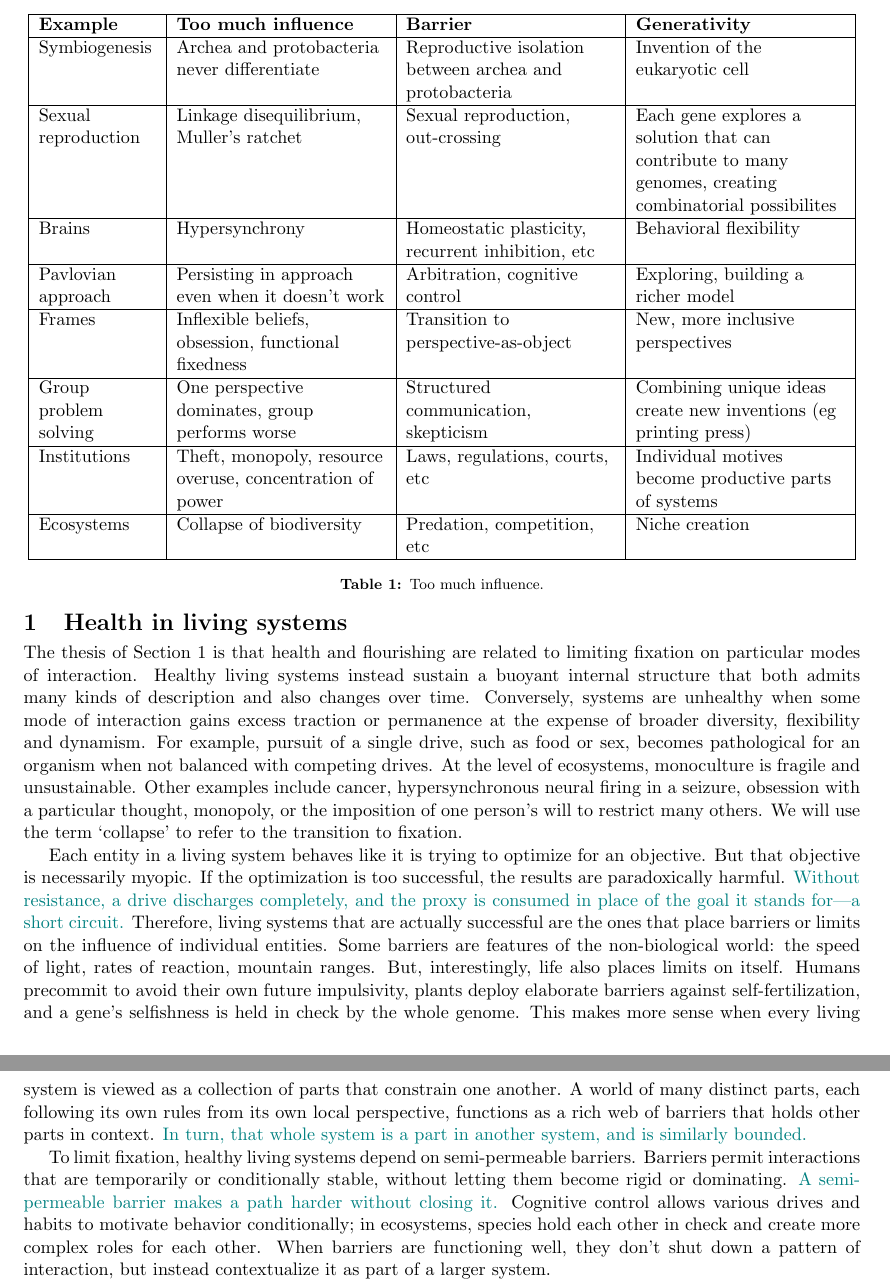
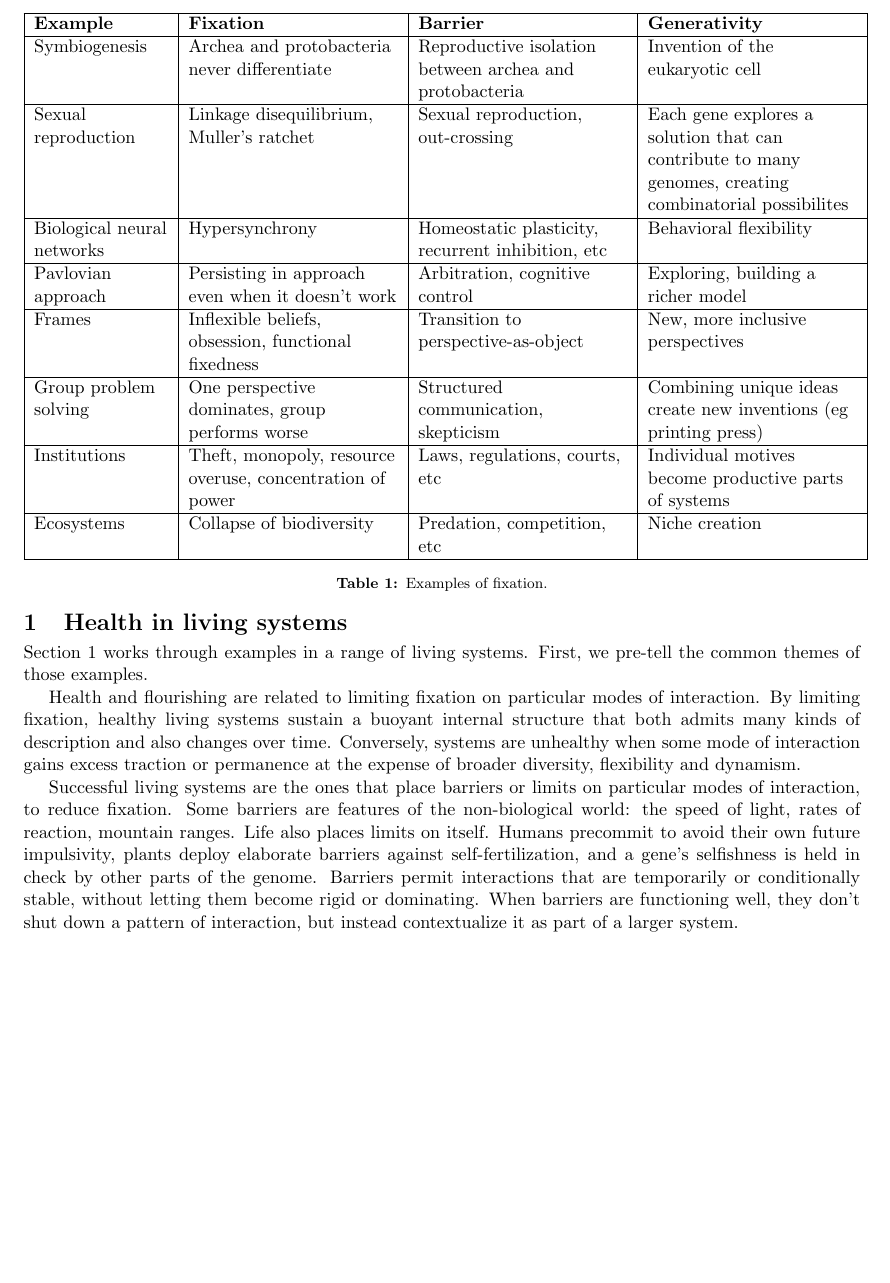
Before and after one commit to zeblk/Alignment-Paper, a LaTeX document (PNAS Paper/pnas_paper medium edits.tex): two parts of pages 2 and 3 of 14 before the commit and part of page 2 of 14 after it, the two joined at a grey line, cut so that both start at the same text, the shorter picture padded with empty space. Compiled offline with pdfLaTeX.

Commit message:
Sync: 2026-09-11 13:36

```diff
--- a/PNAS Paper/pnas_paper medium edits.tex
+++ b/PNAS Paper/pnas_paper medium edits.tex
@@ -102,15 +102,15 @@ Section 2 applies the same principles to the AI alignment problem. There is broa
 \begingroup
 \centering
 \vspace{2em}
-\begin{tabular}{|>{\raggedright\arraybackslash}p{0.14\textwidth}|>{\raggedright\arraybackslash}p{0.25\textwidth}|>{\raggedright\arraybackslash}p{0.25\textwidth}|>{\raggedright\arraybackslash}p{0.25\textwidth}|}
+\begin{tabular}{|>{\raggedright\arraybackslash}p{0.16\textwidth}|>{\raggedright\arraybackslash}p{0.25\textwidth}|>{\raggedright\arraybackslash}p{0.25\textwidth}|>{\raggedright\arraybackslash}p{0.25\textwidth}|}
 \hline
-\textbf{Example} & \textbf{Too much influence} & \textbf{Barrier} & \textbf{Generativity} \\ \hline
+\textbf{Example} & \textbf{Fixation} & \textbf{Barrier} & \textbf{Generativity} \\ \hline
 
 Symbiogenesis & Archea and protobacteria never differentiate & Reproductive isolation between archea and protobacteria & Invention of the eukaryotic cell \\ \hline
 
 Sexual reproduction & Linkage disequilibrium, Muller's ratchet & Sexual reproduction, out-crossing & Each gene explores a solution that can contribute to many genomes, creating combinatorial possibilites \\ \hline
 
-Brains & Hypersynchrony & Homeostatic plasticity, recurrent inhibition, etc & Behavioral flexibility \\ \hline
+Biological neural networks & Hypersynchrony & Homeostatic plasticity, recurrent inhibition, etc & Behavioral flexibility \\ \hline
 
 Pavlovian approach & Persisting in approach even when it doesn't work & Arbitration, cognitive control & Exploring, building a richer model \\ \hline
 
@@ -123,7 +123,7 @@ Institutions & Theft, monopoly, resource overuse, concentration of power & Laws,
 Ecosystems & Collapse of biodiversity & Predation, competition, etc & Niche creation \\ \hline
 
 \end{tabular}
-\captionof{table}{Too much influence.}
+\captionof{table}{Examples of fixation.}
 \endgroup
 
 % diverse space
@@ -134,14 +134,19 @@ Ecosystems & Collapse of biodiversity & Predation, competition, etc & Niche crea
 
 \section{Health in living systems}
 
-The thesis of Section 1 is that health and flourishing are related to limiting fixation on particular modes of interaction. Healthy living systems instead sustain a buoyant internal structure that both admits many kinds of description and also changes over time. Conversely, systems are unhealthy when some mode of interaction gains excess traction or permanence at the expense of broader diversity, flexibility and dynamism. For example, pursuit of a single drive, such as food or sex, becomes pathological for an organism when not balanced with competing drives. At the level of ecosystems, monoculture is fragile and unsustainable. Other examples include cancer, hypersynchronous neural firing in a seizure, obsession with a particular thought, monopoly, or the imposition of one person's will to restrict many others. We will use the term `collapse' to refer to the transition to fixation.
+Section 1 works through examples in a range of living systems. First, we pre-tell the common themes of those examples.
+
+Health and flourishing are related to limiting fixation on particular modes of interaction. By limiting fixation, healthy living systems sustain a buoyant internal structure that both admits many kinds of description and also changes over time. Conversely, systems are unhealthy when some mode of interaction gains excess traction or permanence at the expense of broader diversity, flexibility and dynamism.
+
+% For example, pursuit of a single drive, such as food or sex, becomes pathological for an organism when not balanced with competing drives. At the level of ecosystems, monoculture is fragile and unsustainable. Other examples include cancer, hypersynchronous neural firing in a seizure, obsession with a particular thought, monopoly, or the imposition of one person's will to restrict many others.
+
+% Cognitive control allows various drives and habits to motivate behavior conditionally; in ecosystems, species hold each other in check and create more complex roles for each other.
 
 % [OPEN] 1. fixation includes instability (excess attachment to a random distribution, for example).
 % 2. OR, we simply revert to the old idea that life is at the edge of stability and chaos. so either fixation (rigid interactions) or disorder (chaotic interactions) is a problem. using this framing, is it harder to make the claim that `any alignment method is misaligned'? or, would we simply say that the `excess rigidity' is the failure mode of getting overattached to a particular alignment framework? would we run into people's prejudices and preconceptions about chaos versus order?
 % [OPEN] avoiding getting stuck on particular arrangements is obvious for static arrangements; physicists have known for a long time that life can't be a crystal. is it less obvious for dynamic arrangements? or is that also covered by nonequilibrium thermodynamics?
-% [OPEN] maybe put metastability already here?
 
-Each entity in a living system behaves like it is trying to optimize for an objective. But that objective is necessarily myopic. If the optimization is too successful, the results are paradoxically harmful. \new{Without resistance, a drive discharges completely, and the proxy is consumed in place of the goal it stands for---a short circuit.} Therefore, living systems that are actually successful are the ones that place barriers or limits on the influence of individual entities. Some barriers are features of the non-biological world: the speed of light, rates of reaction, mountain ranges. But, interestingly, life also places limits on itself. Humans precommit to avoid their own future impulsivity, plants deploy elaborate barriers against self-fertilization, and a gene's selfishness is held in check by the whole genome. This makes more sense when every living system is viewed as a collection of parts that constrain one another. A world of many distinct parts, each following its own rules from its own local perspective, functions as a rich web of barriers that holds other parts in context. \new{In turn, that whole system is a part in another system, and is similarly bounded.}
+% Each entity in a living system behaves like it is trying to optimize for an objective. But that objective is necessarily myopic. If the optimization is too successful, the results are paradoxically harmful. \new{Without resistance, a drive discharges completely, and the proxy is consumed in place of the goal it stands for---a short circuit.}
 
-To limit fixation, healthy living systems depend on semi-permeable barriers. Barriers permit interactions that are temporarily or conditionally stable, without letting them become rigid or dominating. \new{A semi-permeable barrier makes a path harder without closing it.} Cognitive control allows various drives and habits to motivate behavior conditionally; in ecosystems, species hold each other in check and create more complex roles for each other. When barriers are functioning well, they don't shut down a pattern of interaction, but instead contextualize it as part of a larger system.
+Successful living systems are the ones that place barriers or limits on particular modes of interaction, to reduce fixation. Some barriers are features of the non-biological world: the speed of light, rates of reaction, mountain ranges. Life also places limits on itself. Humans precommit to avoid their own future impulsivity, plants deploy elaborate barriers against self-fertilization, and a gene's selfishness is held in check by other parts of the genome. Barriers permit interactions that are temporarily or conditionally stable, without letting them become rigid or dominating.  When barriers are functioning well, they don't shut down a pattern of interaction, but instead contextualize it as part of a larger system.
 
```
Also changed, not shown: PNAS Paper/pnas_paper medium edits.pdf, PNAS Paper/pnas_paper medium edits.tex (20 more changed lines).
